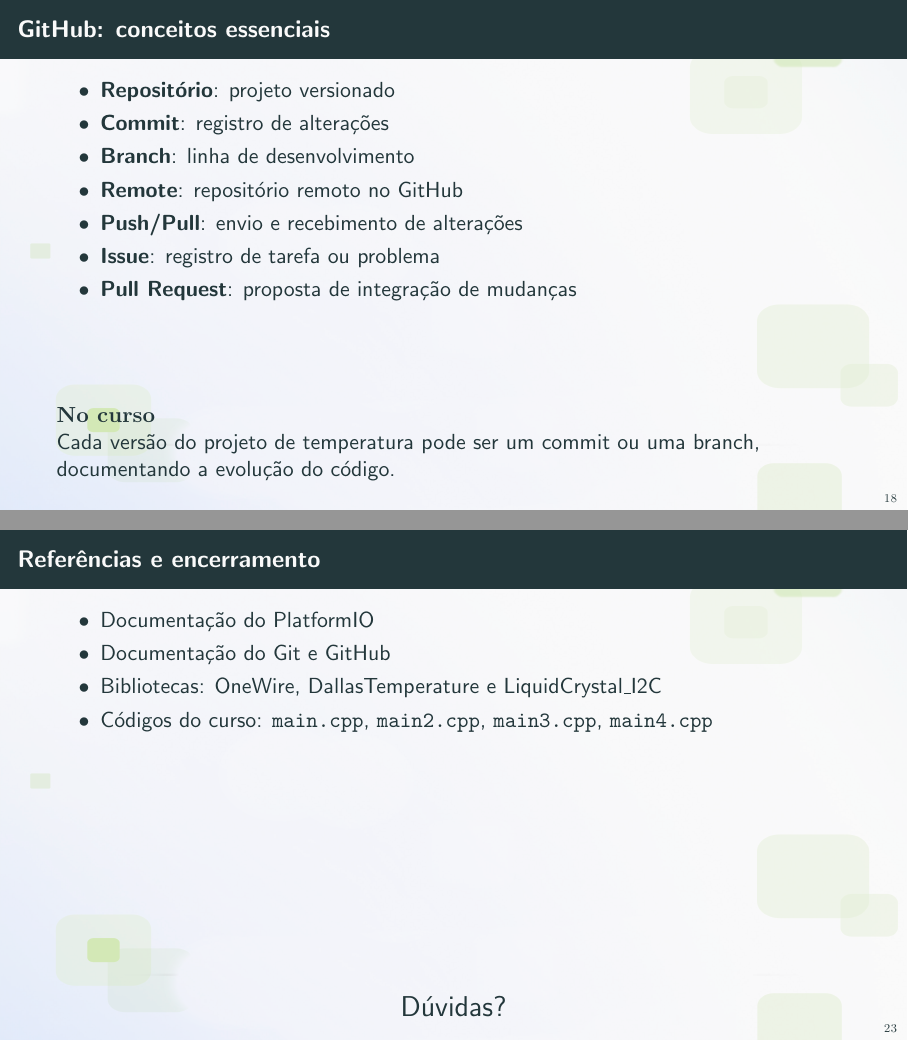
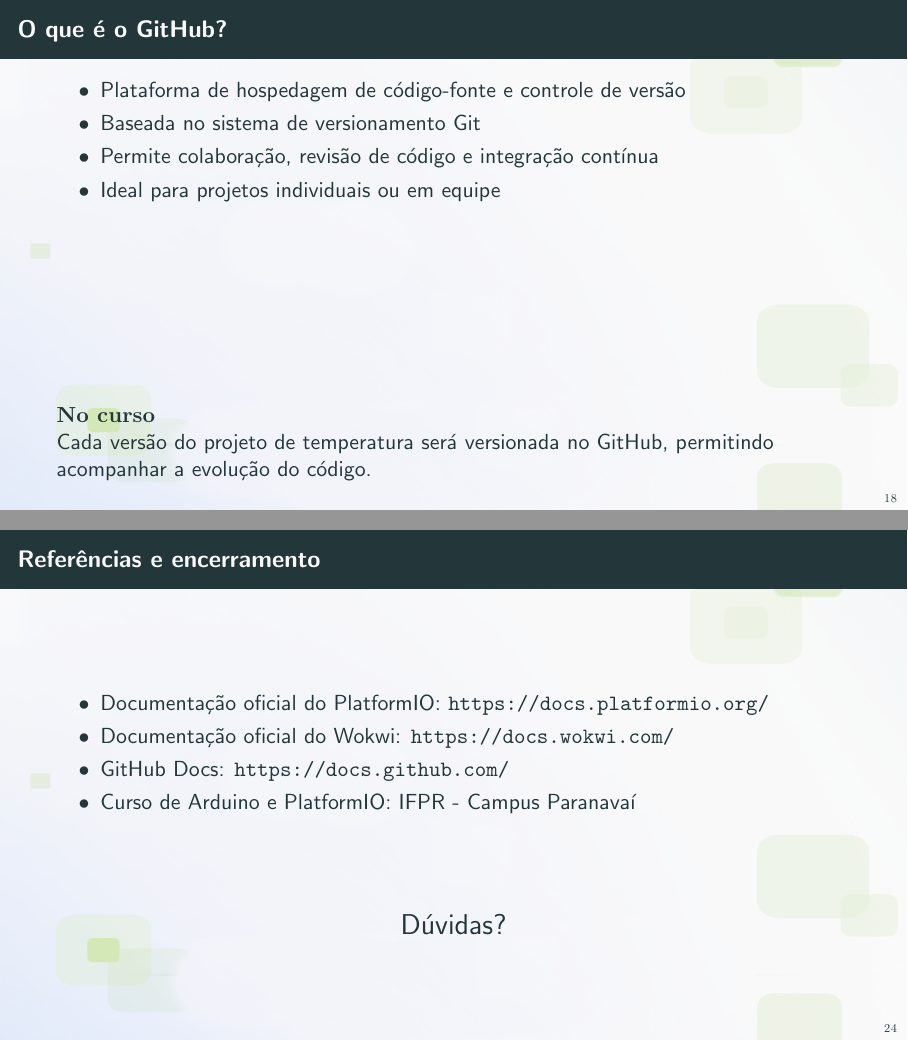
Before and after one commit to fabriciostroher-dev/Curso-de-Github-e-PlatformIO, LaTeX slides (Slides_Guit_PlatfomIO.tex): pages 22 and 27 of 27 before the commit and pages 22 and 28 of 28 after it, joined at a grey line. Compiled offline with pdfLaTeX.

Commit message:
Enhance GitHub presentation slides with additional content and structure updates

```diff
--- a/Slides_Guit_PlatfomIO.tex
+++ b/Slides_Guit_PlatfomIO.tex
@@ -494,7 +494,22 @@ pio run
 
 \section{GitHub}
 
+\begin{frame}{O que é o GitHub?}
+    \begin{itemize}
+        \item Plataforma de hospedagem de código-fonte e controle de versão
+        \item Baseada no sistema de versionamento Git
+        \item Permite colaboração, revisão de código e integração contínua
+        \item Ideal para projetos individuais ou em equipe
+    \end{itemize}
+    \vfill
+    \begin{block}{No curso}
+        Cada versão do projeto de temperatura será versionada no GitHub, permitindo acompanhar a evolução do código.
+    \end{block}
+
+\end{frame}
+
 \begin{frame}{GitHub: conceitos essenciais}
+
     \begin{itemize}
         \item \textbf{Repositório}: projeto versionado
         \item \textbf{Commit}: registro de alterações
@@ -605,15 +623,17 @@ git push -u origin main
 \end{frame}
 
 \begin{frame}{Referências e encerramento}
+    \vfill
     \begin{itemize}
-        \item Documentação do PlatformIO
-        \item Documentação do Git e GitHub
-        \item Bibliotecas: OneWire, DallasTemperature e LiquidCrystal\_I2C
-        \item Códigos do curso: \texttt{main.cpp}, \texttt{main2.cpp}, \texttt{main3.cpp}, \texttt{main4.cpp}
+        \item Documentação oficial do PlatformIO: \url{https://docs.platformio.org/}
+        \item Documentação oficial do Wokwi: \url{https://docs.wokwi.com/}
+        \item GitHub Docs: \url{https://docs.github.com/}
+        \item Curso de Arduino e PlatformIO: IFPR - Campus Paranavaí
     \end{itemize}
     \vfill
     \centering
     \Large{Dúvidas?}
+    \vfill
 \end{frame}
 
 \end{document}
```
Also changed, not shown: Slides_Guit_PlatfomIO.pdf, Slides_Guit_PlatfomIO.tex (3 more changed lines), 6 other files.
